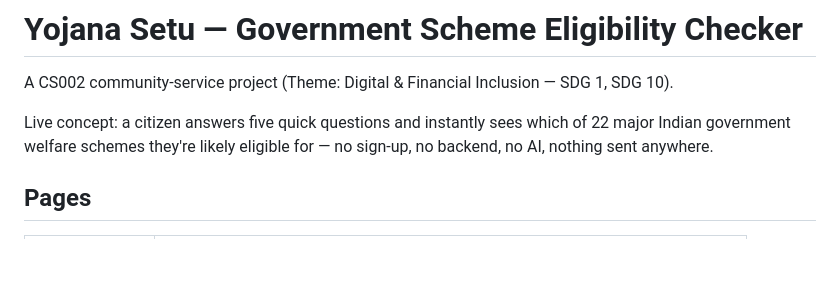
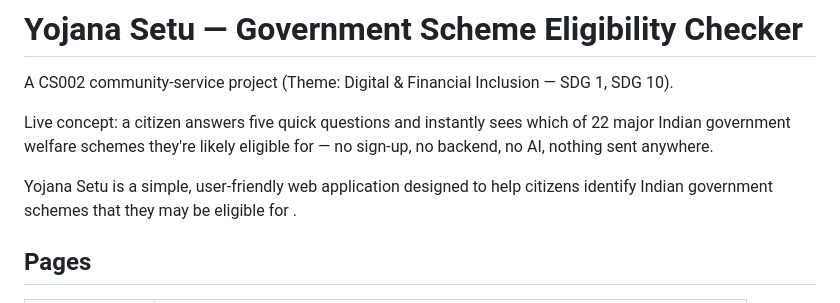
Before and after one commit to K-Pratzz/YojanaSetu, a Markdown page: README.md, the part around the change. GitHub-like rendering; blank space fills up the shorter version.

Commit message:
Improve YojanaSetu

```diff
--- a/README.md
+++ b/README.md
@@ -5,6 +5,8 @@ A CS002 community-service project (Theme: Digital & Financial Inclusion — SDG
 Live concept: a citizen answers five quick questions and instantly sees which of 22 major
 Indian government welfare schemes they're likely eligible for — no sign-up, no backend,
 no AI, nothing sent anywhere.
+
+Yojana Setu is a simple, user-friendly web application designed to help citizens identify Indian government schemes that they may be  eligible for .
 
 ## Pages
 
```
